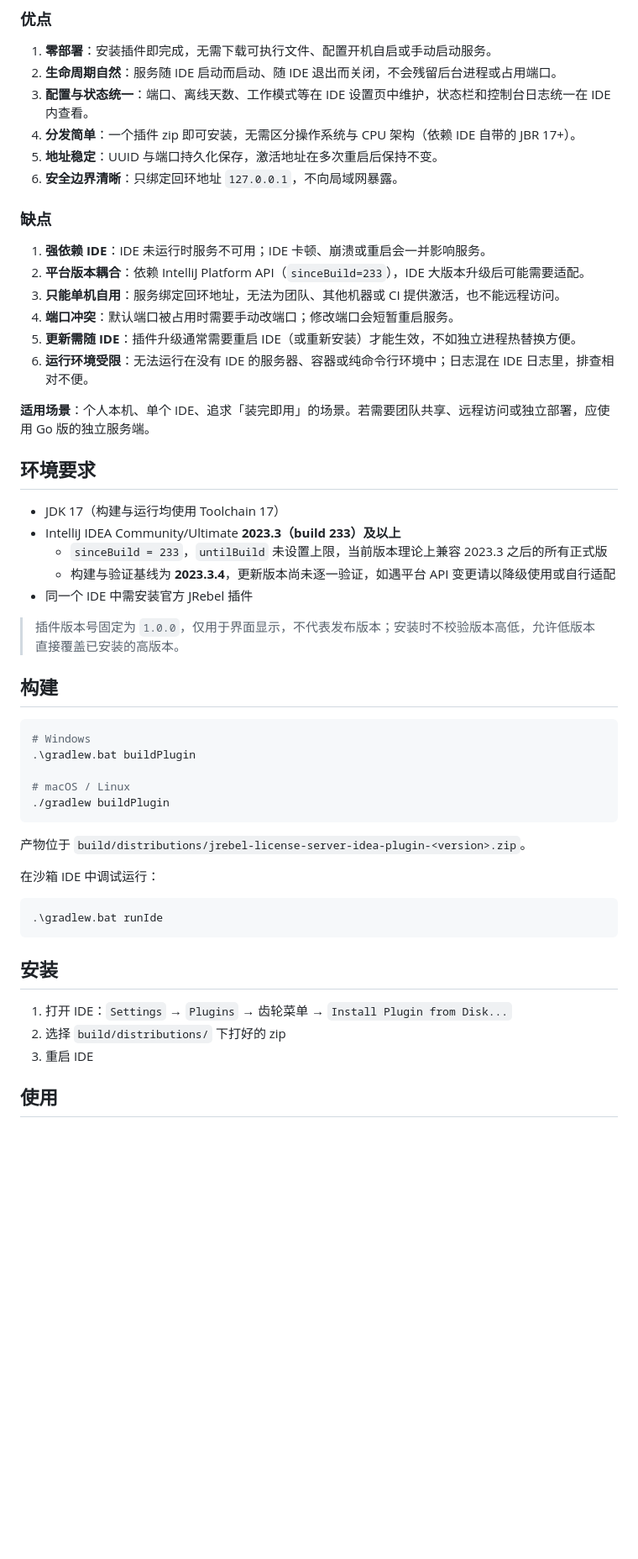
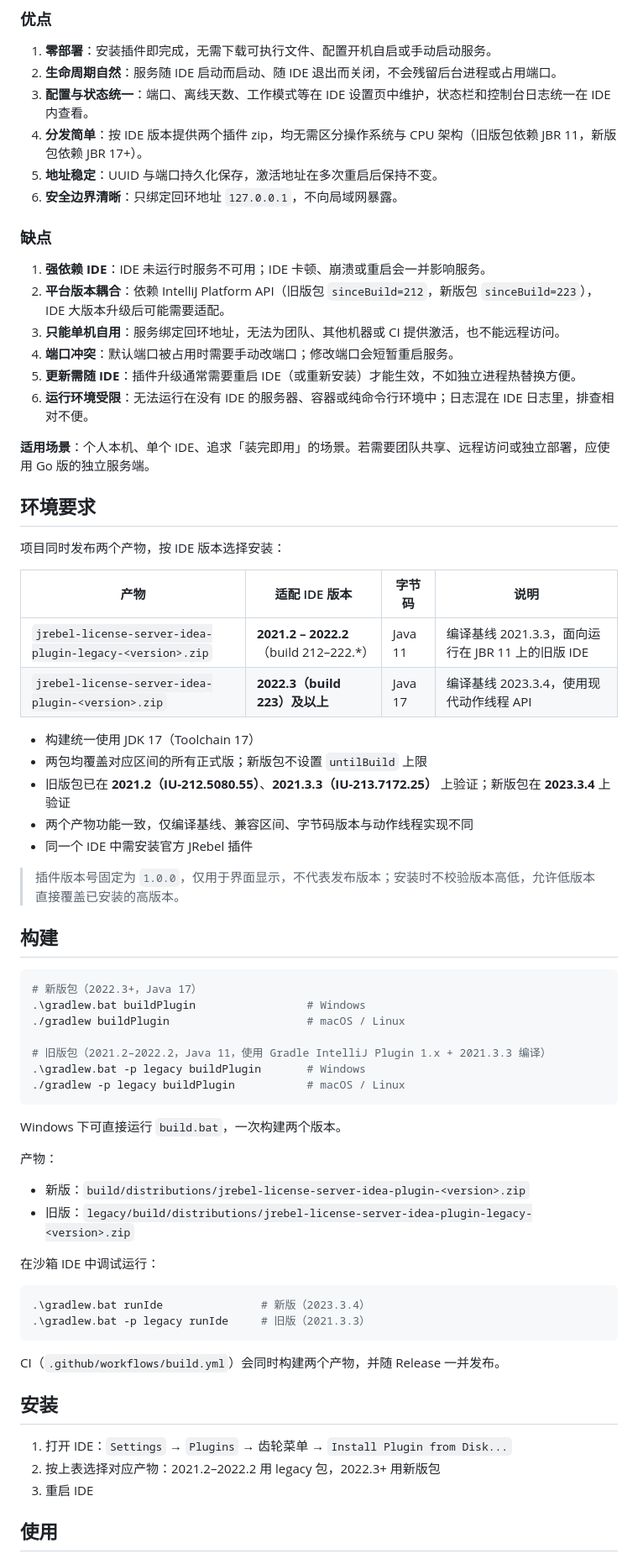
Before and after one commit to qcxs/jrebel-license-server-idea-plugin, a Markdown page: README.md, the part around one of its changes. Shown at 84% size. GitHub-like rendering; blank space fills up the shorter version.

````diff
--- a/README.md
+++ b/README.md
@@ -29,14 +49,14 @@
 1. **零部署**：安装插件即完成，无需下载可执行文件、配置开机自启或手动启动服务。
 2. **生命周期自然**：服务随 IDE 启动而启动、随 IDE 退出而关闭，不会残留后台进程或占用端口。
 3. **配置与状态统一**：端口、离线天数、工作模式等在 IDE 设置页中维护，状态栏和控制台日志统一在 IDE 内查看。
-4. **分发简单**：一个插件 zip 即可安装，无需区分操作系统与 CPU 架构（依赖 IDE 自带的 JBR 17+）。
+4. **分发简单**：按 IDE 版本提供两个插件 zip，均无需区分操作系统与 CPU 架构（旧版包依赖 JBR 11，新版包依赖 JBR 17+）。
 5. **地址稳定**：UUID 与端口持久化保存，激活地址在多次重启后保持不变。
 6. **安全边界清晰**：只绑定回环地址 `127.0.0.1`，不向局域网暴露。
 
 ### 缺点
 
 1. **强依赖 IDE**：IDE 未运行时服务不可用；IDE 卡顿、崩溃或重启会一并影响服务。
-2. **平台版本耦合**：依赖 IntelliJ Platform API（`sinceBuild=233`），IDE 大版本升级后可能需要适配。
+2. **平台版本耦合**：依赖 IntelliJ Platform API（旧版包 `sinceBuild=212`，新版包 `sinceBuild=223`），IDE 大版本升级后可能需要适配。
 3. **只能单机自用**：服务绑定回环地址，无法为团队、其他机器或 CI 提供激活，也不能远程访问。
 4. **端口冲突**：默认端口被占用时需要手动改端口；修改端口会短暂重启服务。
 5. **更新需随 IDE**：插件升级通常需要重启 IDE（或重新安装）才能生效，不如独立进程热替换方便。
@@ -46,10 +66,17 @@
 
 ## 环境要求
 
-- JDK 17（构建与运行均使用 Toolchain 17）
-- IntelliJ IDEA Community/Ultimate **2023.3（build 233）及以上**
-  - `sinceBuild = 233`，`untilBuild` 未设置上限，当前版本理论上兼容 2023.3 之后的所有正式版
-  - 构建与验证基线为 **2023.3.4**，更新版本尚未逐一验证，如遇平台 API 变更请以降级使用或自行适配
+项目同时发布两个产物，按 IDE 版本选择安装：
+
+| 产物 | 适配 IDE 版本 | 字节码 | 说明 |
+| --- | --- | --- | --- |
+| `jrebel-license-server-idea-plugin-legacy-<version>.zip` | **2021.2 – 2022.2**（build 212–222.*） | Java 11 | 编译基线 2021.3.3，面向运行在 JBR 11 上的旧版 IDE |
+| `jrebel-license-server-idea-plugin-<version>.zip` | **2022.3（build 223）及以上** | Java 17 | 编译基线 2023.3.4，使用现代动作线程 API |
+
+- 构建统一使用 JDK 17（Toolchain 17）
+- 两包均覆盖对应区间的所有正式版；新版包不设置 `untilBuild` 上限
+- 旧版包已在 **2021.2（IU-212.5080.55）**、**2021.3.3（IU-213.7172.25）** 上验证；新版包在 **2023.3.4** 上验证
+- 两个产物功能一致，仅编译基线、兼容区间、字节码版本与动作线程实现不同
 - 同一个 IDE 中需安装官方 JRebel 插件
 
 > 插件版本号固定为 `1.0.0`，仅用于界面显示，不代表发布版本；安装时不校验版本高低，允许低版本直接覆盖已安装的高版本。
@@ -57,25 +84,35 @@
 ## 构建
 
 ```bash
-# Windows
-.\gradlew.bat buildPlugin
+# 新版包（2022.3+，Java 17）
+.\gradlew.bat buildPlugin                 # Windows
+./gradlew buildPlugin                     # macOS / Linux
 
-# macOS / Linux
-./gradlew buildPlugin
+# 旧版包（2021.2–2022.2，Java 11，使用 Gradle IntelliJ Plugin 1.x + 2021.3.3 编译）
+.\gradlew.bat -p legacy buildPlugin       # Windows
+./gradlew -p legacy buildPlugin           # macOS / Linux
 ```
 
-产物位于 `build/distributions/jrebel-license-server-idea-plugin-<version>.zip`。
+Windows 下可直接运行 `build.bat`，一次构建两个版本。
+
+产物：
+
+- 新版：`build/distributions/jrebel-license-server-idea-plugin-<version>.zip`
+- 旧版：`legacy/build/distributions/jrebel-license-server-idea-plugin-legacy-<version>.zip`
 
 在沙箱 IDE 中调试运行：
 
 ```bash
-.\gradlew.bat runIde
+.\gradlew.bat runIde               # 新版（2023.3.4）
+.\gradlew.bat -p legacy runIde     # 旧版（2021.3.3）
 ```
+
+CI（`.github/workflows/build.yml`）会同时构建两个产物，并随 Release 一并发布。
 
 ## 安装
 
 1. 打开 IDE：`Settings` → `Plugins` → 齿轮菜单 → `Install Plugin from Disk...`
-2. 选择 `build/distributions/` 下打好的 zip
+2. 按上表选择对应产物：2021.2–2022.2 用 legacy 包，2022.3+ 用新版包
 3. 重启 IDE
 
 ## 使用
````
Also changed, not shown: other parts of README.md (+23 -1 lines), assets/image-20261120113302990.png (added), assets/image-20261120113345291.png (added), assets/image-20261120113532659.png (added), assets/image-20261120113727441.png (added), 17 other files.
